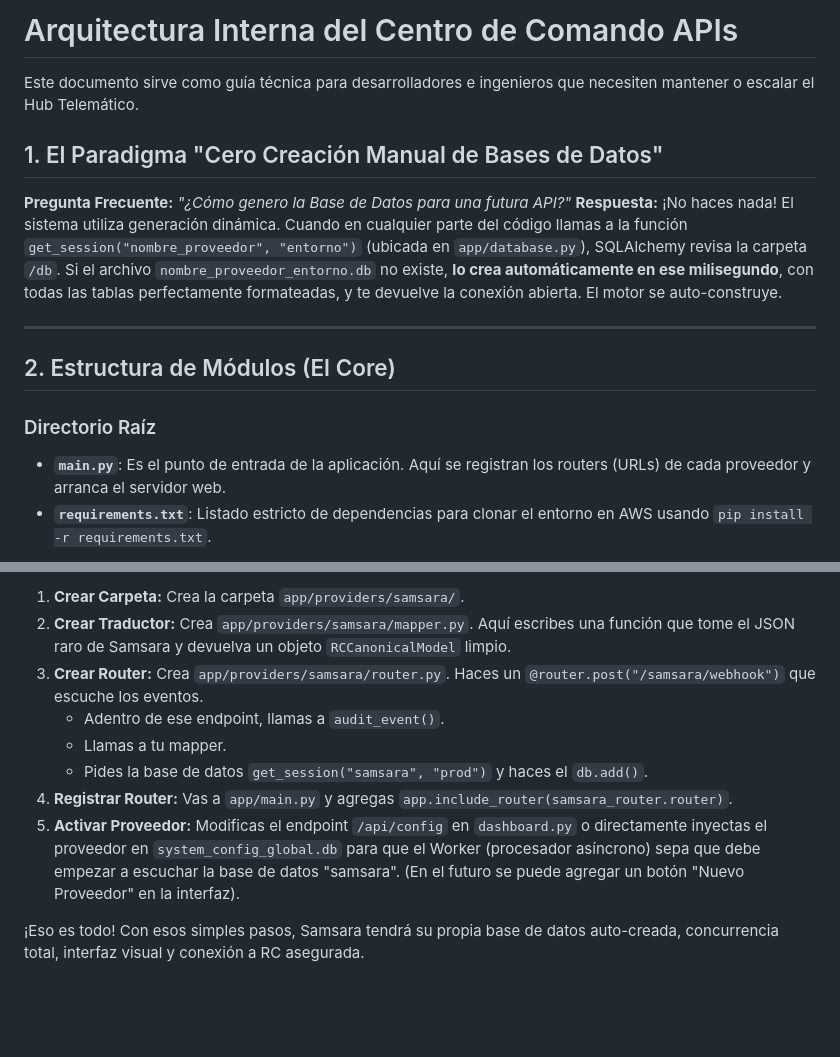
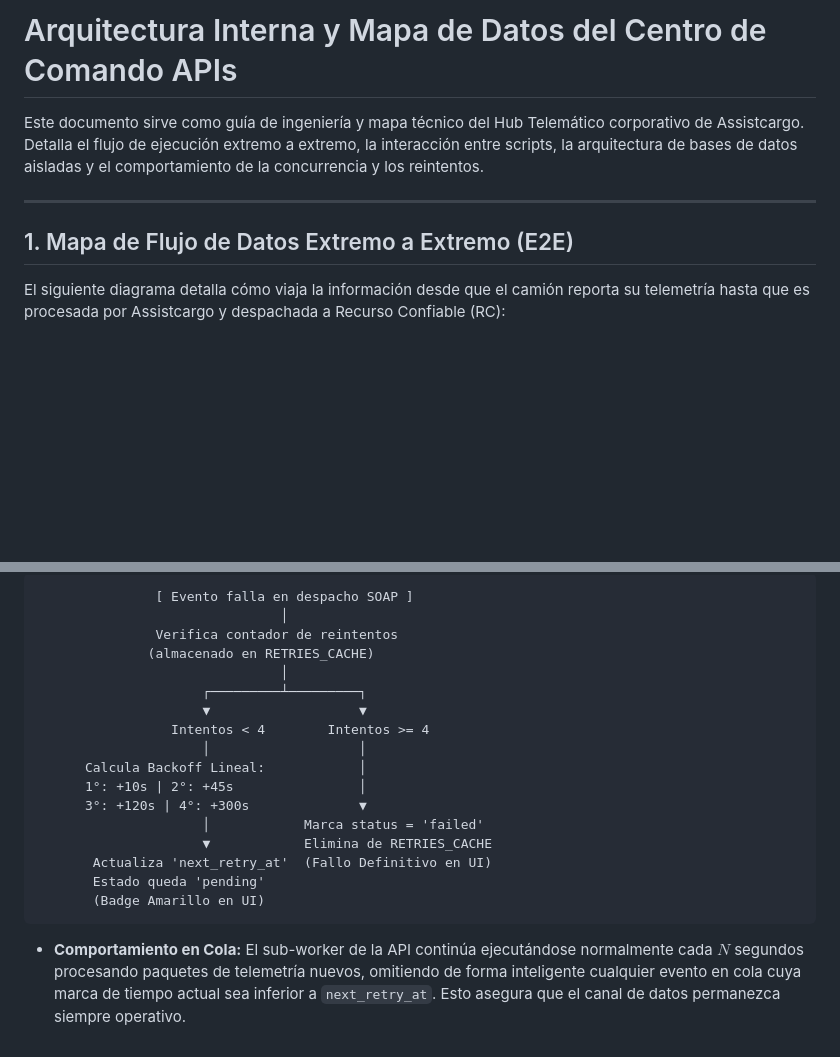
Before and after one commit to Gustavo1986-2015/Centro_de_Comando_APIs, a Markdown page: ARCHITECTURE.md, 2 parts joined by grey strips. Rendered like a GitHub page; blank space fills up the shorter version.

Commit message:
docs: reescribir ARCHITECTURE.md con flujos detallados, matriz de scripts y base de datos

````diff
--- a/ARCHITECTURE.md
+++ b/ARCHITECTURE.md
@@ -1,18 +1,10 @@
-# Arquitectura Interna del Centro de Comando APIs
+# Arquitectura Interna y Mapa de Datos del Centro de Comando APIs
 
-Este documento sirve como guía técnica para desarrolladores e ingenieros que necesiten mantener o escalar el Hub Telemático.
-
-## 1. El Paradigma "Cero Creación Manual de Bases de Datos"
-
-**Pregunta Frecuente:** *"¿Cómo genero la Base de Datos para una futura API?"*
-**Respuesta:** ¡No haces nada! El sistema utiliza generación dinámica.
-Cuando en cualquier parte del código llamas a la función `get_session("nombre_proveedor", "entorno")` (ubicada en `app/database.py`), SQLAlchemy revisa la carpeta `/db`. Si el archivo `nombre_proveedor_entorno.db` no existe, **lo crea automáticamente en ese milisegundo**, con todas las tablas perfectamente formateadas, y te devuelve la conexión abierta. El motor se auto-construye.
+Este documento sirve como guía de ingeniería y mapa técnico del Hub Telemático corporativo de Assistcargo. Detalla el flujo de ejecución extremo a extremo, la interacción entre scripts, la arquitectura de bases de datos aisladas y el comportamiento de la concurrencia y los reintentos.
 
 ---
 
-## 2. Estructura de Módulos (El Core)
+## 1. Mapa de Flujo de Datos Extremo a Extremo (E2E)
 
-### Directorio Raíz
-- **`main.py`**: Es el punto de entrada de la aplicación. Aquí se registran los routers (URLs) de cada proveedor y arranca el servidor web.
-- **`requirements.txt`**: Listado estricto de dependencias para clonar el entorno en AWS usando `pip install -r requirements.txt`.
+El siguiente diagrama detalla cómo viaja la información desde que el camión reporta su telemetría hasta que es procesada por Assistcargo y despachada a Recurso Confiable (RC):
 
@@ -109,11 +124,21 @@ Supongamos que Assistcargo firma con un proveedor llamado **"Samsara"**.
 
-1. **Crear Carpeta:** Crea la carpeta `app/providers/samsara/`.
-2. **Crear Traductor:** Crea `app/providers/samsara/mapper.py`. Aquí escribes una función que tome el JSON raro de Samsara y devuelva un objeto `RCCanonicalModel` limpio.
-3. **Crear Router:** Crea `app/providers/samsara/router.py`. Haces un `@router.post("/samsara/webhook")` que escuche los eventos.
-   - Adentro de ese endpoint, llamas a `audit_event()`.
-   - Llamas a tu mapper.
-   - Pides la base de datos `get_session("samsara", "prod")` y haces el `db.add()`.
-4. **Registrar Router:** Vas a `app/main.py` y agregas `app.include_router(samsara_router.router)`.
-5. **Activar Proveedor:** Modificas el endpoint `/api/config` en `dashboard.py` o directamente inyectas el proveedor en `system_config_global.db` para que el Worker (procesador asíncrono) sepa que debe empezar a escuchar la base de datos "samsara". (En el futuro se puede agregar un botón "Nuevo Proveedor" en la interfaz).
-
-¡Eso es todo! Con esos simples pasos, Samsara tendrá su propia base de datos auto-creada, concurrencia total, interfaz visual y conexión a RC asegurada.
+```text
+               [ Evento falla en despacho SOAP ]
+                               │
+               Verifica contador de reintentos
+              (almacenado en RETRIES_CACHE)
+                               │
+                     ┌─────────┴─────────┐
+                     ▼                   ▼
+                 Intentos < 4        Intentos >= 4
+                     │                   │
+      Calcula Backoff Lineal:            │
+      1°: +10s | 2°: +45s                │
+      3°: +120s | 4°: +300s              ▼
+                     │            Marca status = 'failed'
+                     ▼            Elimina de RETRIES_CACHE
+       Actualiza 'next_retry_at'  (Fallo Definitivo en UI)
+       Estado queda 'pending'
+       (Badge Amarillo en UI)
+```
+* **Comportamiento en Cola:** El sub-worker de la API continúa ejecutándose normalmente cada $N$ segundos procesando paquetes de telemetría nuevos, omitiendo de forma inteligente cualquier evento en cola cuya marca de tiempo actual sea inferior a `next_retry_at`. Esto asegura que el canal de datos permanezca siempre operativo.
````
Also changed, not shown: other parts of ARCHITECTURE.md (+90 -67 lines).
